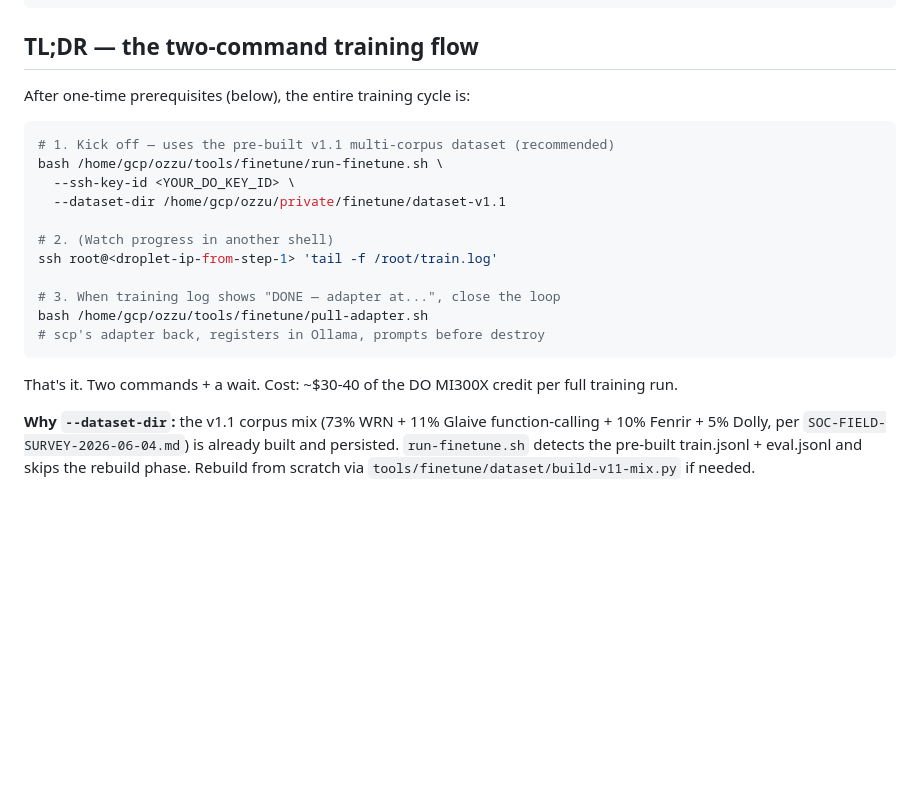
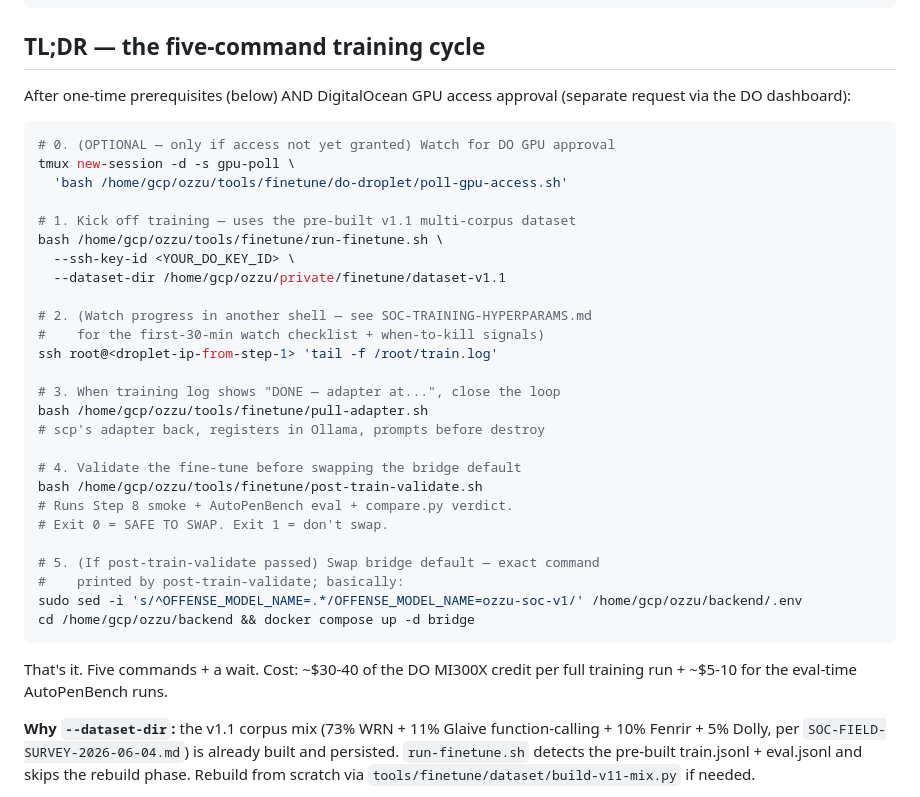
Before and after one commit to ozzuworld/ozzu, a Markdown page: tools/finetune/README.md, the part around the change. Drawn GitHub-style; blank space fills up the shorter version.

Commit message:
soc: README runbook covers full 5-command training cycle — dir_1780611087580 followup
Update the TL;DR section to show the actual end-to-end flow with all
the operator scripts we've now built:

  0. (optional) poll-gpu-access.sh waits for DO approval in tmux
  1. run-finetune.sh kicks off training
  2. tail train.log in another shell (watch checklist in
     SOC-TRAINING-HYPERPARAMS.md)
  3. pull-adapter.sh pulls adapter + registers in Ollama
  4. post-train-validate.sh runs Step 8 smoke + AutoPenBench + verdict
  5. (if validate passed) sed + docker compose up to swap bridge default

Previously the README showed only steps 1-3; the validation +
env-swap were buried in the manual flow section. Surfacing them in
the TL;DR makes the actual operator UX visible at first read.

Co-Authored-By: Claude Opus 4.7 <noreply@anthropic.com>

````diff
--- a/tools/finetune/README.md
+++ b/tools/finetune/README.md
@@ -27,25 +27,40 @@ tools/finetune/
     └── run-autopenbench.sh            🚧 stub — implement after first trained adapter
 ```
 
-## TL;DR — the two-command training flow
+## TL;DR — the five-command training cycle
 
-After one-time prerequisites (below), the entire training cycle is:
+After one-time prerequisites (below) AND DigitalOcean GPU access approval (separate request via the DO dashboard):
 
 ```bash
-# 1. Kick off — uses the pre-built v1.1 multi-corpus dataset (recommended)
+# 0. (OPTIONAL — only if access not yet granted) Watch for DO GPU approval
+tmux new-session -d -s gpu-poll \
+  'bash /home/gcp/ozzu/tools/finetune/do-droplet/poll-gpu-access.sh'
+
+# 1. Kick off training — uses the pre-built v1.1 multi-corpus dataset
 bash /home/gcp/ozzu/tools/finetune/run-finetune.sh \
   --ssh-key-id <YOUR_DO_KEY_ID> \
   --dataset-dir /home/gcp/ozzu/private/finetune/dataset-v1.1
 
-# 2. (Watch progress in another shell)
+# 2. (Watch progress in another shell — see SOC-TRAINING-HYPERPARAMS.md
+#    for the first-30-min watch checklist + when-to-kill signals)
 ssh root@<droplet-ip-from-step-1> 'tail -f /root/train.log'
 
 # 3. When training log shows "DONE — adapter at...", close the loop
 bash /home/gcp/ozzu/tools/finetune/pull-adapter.sh
 # scp's adapter back, registers in Ollama, prompts before destroy
+
+# 4. Validate the fine-tune before swapping the bridge default
+bash /home/gcp/ozzu/tools/finetune/post-train-validate.sh
+# Runs Step 8 smoke + AutoPenBench eval + compare.py verdict.
+# Exit 0 = SAFE TO SWAP. Exit 1 = don't swap.
+
+# 5. (If post-train-validate passed) Swap bridge default — exact command
+#    printed by post-train-validate; basically:
+sudo sed -i 's/^OFFENSE_MODEL_NAME=.*/OFFENSE_MODEL_NAME=ozzu-soc-v1/' /home/gcp/ozzu/backend/.env
+cd /home/gcp/ozzu/backend && docker compose up -d bridge
 ```
 
-That's it. Two commands + a wait. Cost: ~$30-40 of the DO MI300X credit per full training run.
+That's it. Five commands + a wait. Cost: ~$30-40 of the DO MI300X credit per full training run + ~$5-10 for the eval-time AutoPenBench runs.
 
 **Why `--dataset-dir`:** the v1.1 corpus mix (73% WRN + 11% Glaive function-calling + 10% Fenrir + 5% Dolly, per `SOC-FIELD-SURVEY-2026-06-04.md`) is already built and persisted. `run-finetune.sh` detects the pre-built train.jsonl + eval.jsonl and skips the rebuild phase. Rebuild from scratch via `tools/finetune/dataset/build-v11-mix.py` if needed.
 
````
